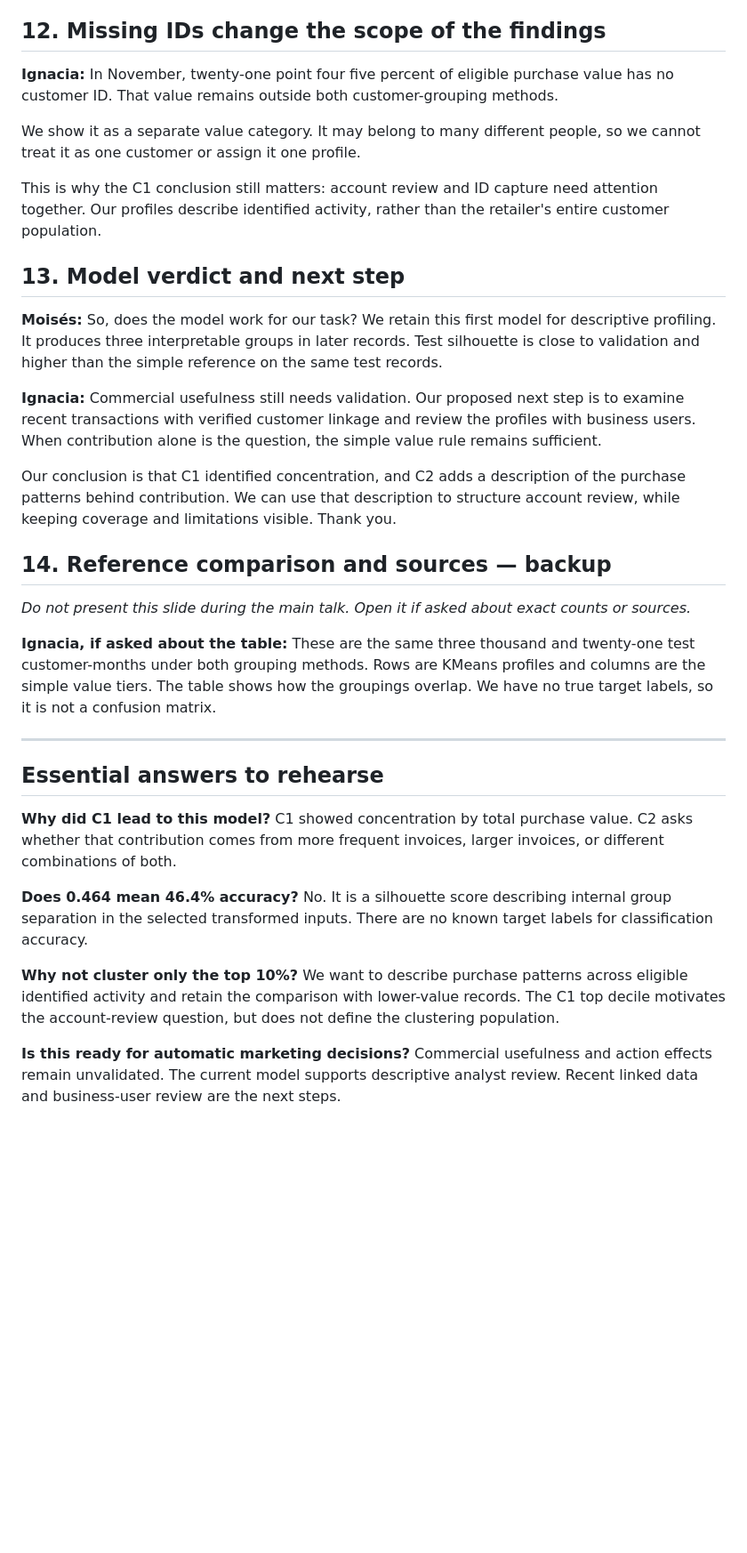
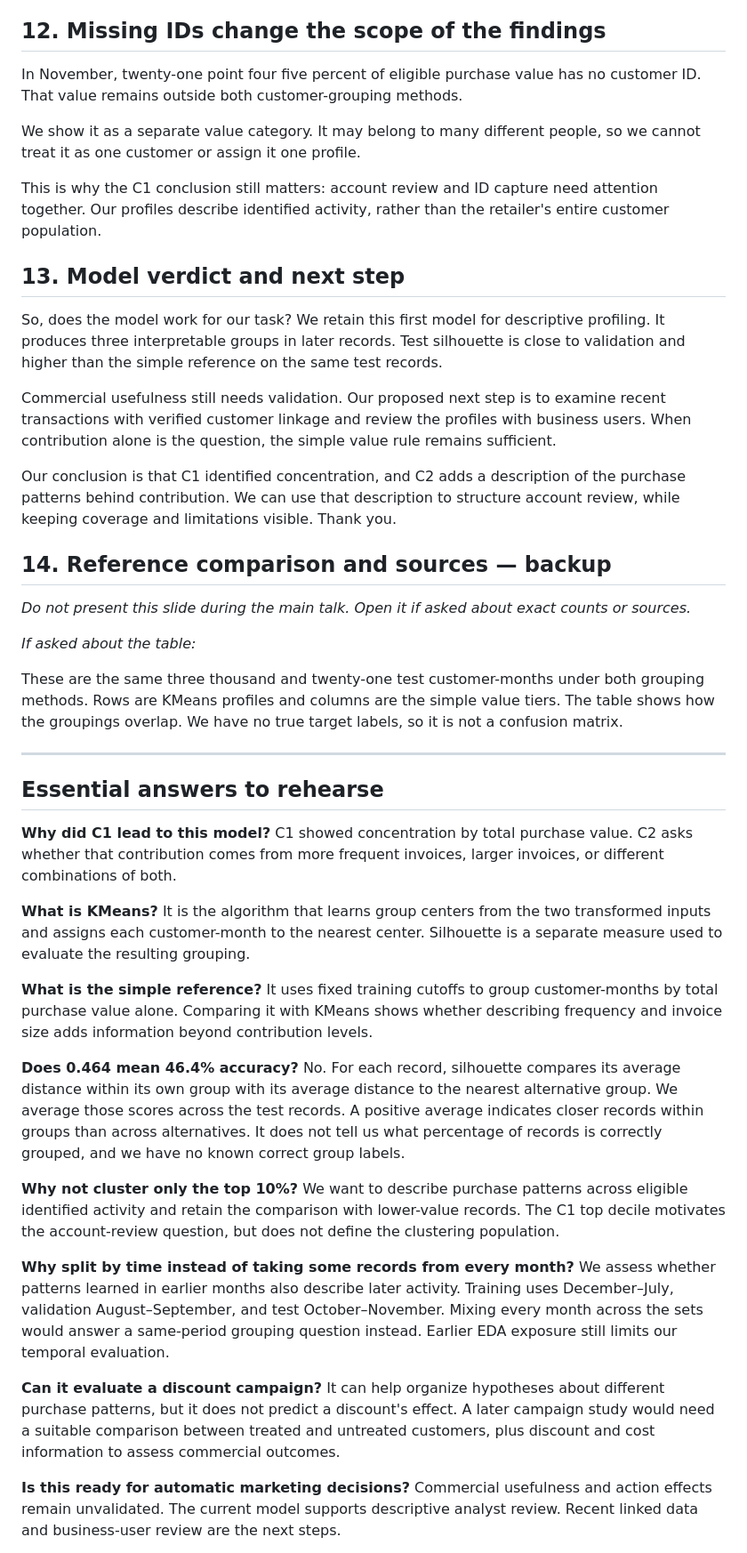
Before and after one commit to DirtyCheese02/online-retail-bi-medina-castillo, a Markdown page: c2/presentation/C2_Presentation_Dialogue_EN.md, the part around one of its changes. Shown at 89% size. Drawn GitHub-style; blank space fills up the shorter version.

```diff
--- a/c2/presentation/C2_Presentation_Dialogue_EN.md
+++ b/c2/presentation/C2_Presentation_Dialogue_EN.md
@@ -105,7 +106,7 @@ This is a separate account-contribution check. It does not validate the clusters
 
 ## 12. Missing IDs change the scope of the findings
 
-**Ignacia:** In November, twenty-one point four five percent of eligible purchase value has no customer ID. That value remains outside both customer-grouping methods.
+In November, twenty-one point four five percent of eligible purchase value has no customer ID. That value remains outside both customer-grouping methods.
 
 We show it as a separate value category. It may belong to many different people, so we cannot treat it as one customer or assign it one profile.
 
@@ -113,9 +114,9 @@ This is why the C1 conclusion still matters: account review and ID capture need
 
 ## 13. Model verdict and next step
 
-**Moisés:** So, does the model work for our task? We retain this first model for descriptive profiling. It produces three interpretable groups in later records. Test silhouette is close to validation and higher than the simple reference on the same test records.
+So, does the model work for our task? We retain this first model for descriptive profiling. It produces three interpretable groups in later records. Test silhouette is close to validation and higher than the simple reference on the same test records.
 
-**Ignacia:** Commercial usefulness still needs validation. Our proposed next step is to examine recent transactions with verified customer linkage and review the profiles with business users. When contribution alone is the question, the simple value rule remains sufficient.
+Commercial usefulness still needs validation. Our proposed next step is to examine recent transactions with verified customer linkage and review the profiles with business users. When contribution alone is the question, the simple value rule remains sufficient.
 
 Our conclusion is that C1 identified concentration, and C2 adds a description of the purchase patterns behind contribution. We can use that description to structure account review, while keeping coverage and limitations visible. Thank you.
 
@@ -123,7 +124,9 @@ Our conclusion is that C1 identified concentration, and C2 adds a description of
 
 *Do not present this slide during the main talk. Open it if asked about exact counts or sources.*
 
-**Ignacia, if asked about the table:** These are the same three thousand and twenty-one test customer-months under both grouping methods. Rows are KMeans profiles and columns are the simple value tiers. The table shows how the groupings overlap. We have no true target labels, so it is not a confusion matrix.
+*If asked about the table:*
+
+ These are the same three thousand and twenty-one test customer-months under both grouping methods. Rows are KMeans profiles and columns are the simple value tiers. The table shows how the groupings overlap. We have no true target labels, so it is not a confusion matrix.
 
 ---
 
@@ -131,9 +134,17 @@ Our conclusion is that C1 identified concentration, and C2 adds a description of
 
 **Why did C1 lead to this model?** C1 showed concentration by total purchase value. C2 asks whether that contribution comes from more frequent invoices, larger invoices, or different combinations of both.
 
-**Does 0.464 mean 46.4% accuracy?** No. It is a silhouette score describing internal group separation in the selected transformed inputs. There are no known target labels for classification accuracy.
+**What is KMeans?** It is the algorithm that learns group centers from the two transformed inputs and assigns each customer-month to the nearest center. Silhouette is a separate measure used to evaluate the resulting grouping.
+
+**What is the simple reference?** It uses fixed training cutoffs to group customer-months by total purchase value alone. Comparing it with KMeans shows whether describing frequency and invoice size adds information beyond contribution levels.
+
+**Does 0.464 mean 46.4% accuracy?** No. For each record, silhouette compares its average distance within its own group with its average distance to the nearest alternative group. We average those scores across the test records. A positive average indicates closer records within groups than across alternatives. It does not tell us what percentage of records is correctly grouped, and we have no known correct group labels.
 
 **Why not cluster only the top 10%?** We want to describe purchase patterns across eligible identified activity and retain the comparison with lower-value records. The C1 top decile motivates the account-review question, but does not define the clustering population.
+
+**Why split by time instead of taking some records from every month?** We assess whether patterns learned in earlier months also describe later activity. Training uses December–July, validation August–September, and test October–November. Mixing every month across the sets would answer a same-period grouping question instead. Earlier EDA exposure still limits our temporal evaluation.
+
+**Can it evaluate a discount campaign?** It can help organize hypotheses about different purchase patterns, but it does not predict a discount's effect. A later campaign study would need a suitable comparison between treated and untreated customers, plus discount and cost information to assess commercial outcomes.
 
 **Is this ready for automatic marketing decisions?** Commercial usefulness and action effects remain unvalidated. The current model supports descriptive analyst review. Recent linked data and business-user review are the next steps.
 
```
Also changed, not shown: other parts of c2/presentation/C2_Presentation_Dialogue_EN.md (+18 -17 lines), c2/README.md (+1 -1 lines).
